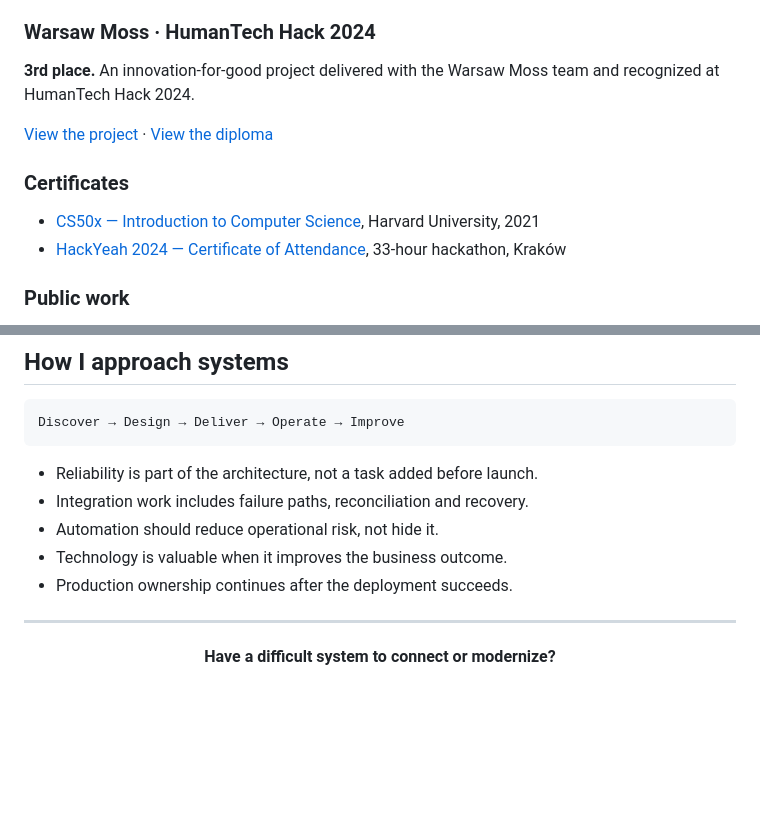
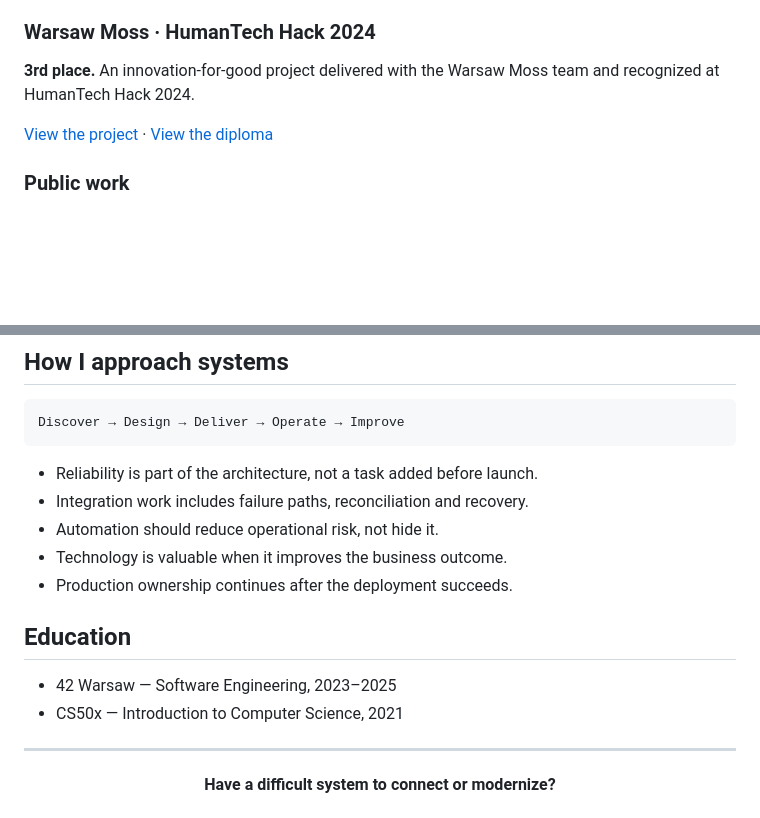
Before and after one commit to Dymirt/Dymirt, a Markdown page: README.md, 2 parts joined by grey strips. Drawn GitHub-style; blank space fills up the shorter version.

Commit message:
Refine profile education
Signed-off-by: Dymirt <kolidadmytro@gmail.com>

```diff
--- a/README.md
+++ b/README.md
@@ -67,11 +67,6 @@ Repository names, source code, clients, vendors and confidential implementation
 
 [View the project](https://github.com/Dymirt/Warsaw_moss) · [View the diploma](https://dymirt.github.io/assets/humantech-hack-2024-diploma.png)
 
-### Certificates
-
-- [CS50x — Introduction to Computer Science](https://dymirt.github.io/assets/certificates/cs50x-completion.pdf), Harvard University, 2021
-- [HackYeah 2024 — Certificate of Attendance](https://dymirt.github.io/assets/certificates/hackyeah-2024-attendance.pdf), 33-hour hackathon, Kraków
-
 ### Public work
 
 - [HackNation Anomaly](https://github.com/Dymirt/hacknationAnomalie) — Python project built in a time-boxed team environment
@@ -117,6 +112,11 @@ Discover → Design → Deliver → Operate → Improve
 - Technology is valuable when it improves the business outcome.
 - Production ownership continues after the deployment succeeds.
 
+## Education
+
+- 42 Warsaw — Software Engineering, 2023–2025
+- CS50x — Introduction to Computer Science, 2021
+
 ---
 
 <div align="center">
```
